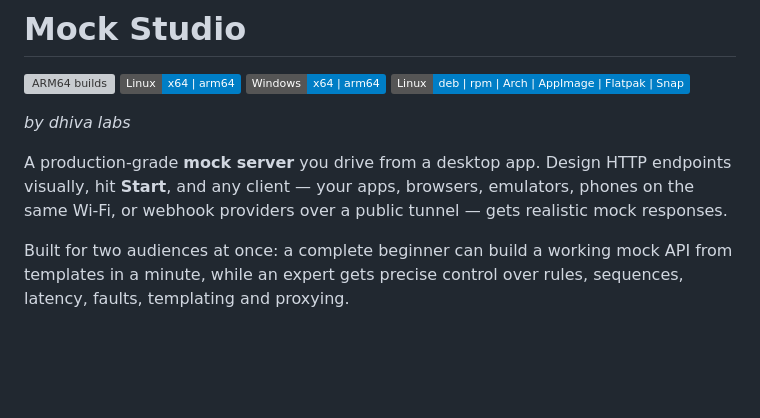
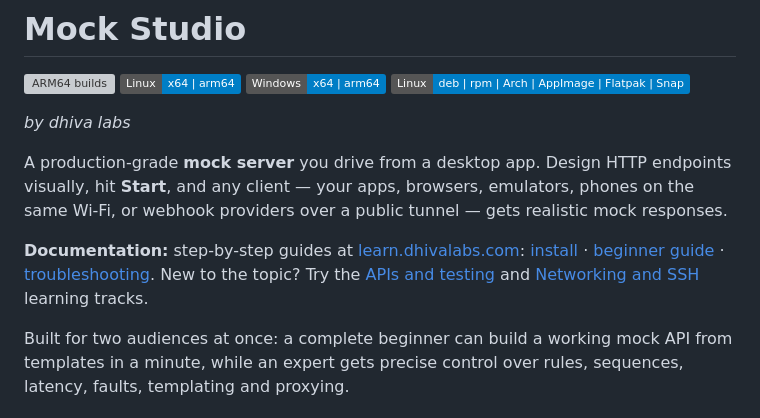
Before and after one commit to Dhiva-Labs/Mock_studio, a Markdown page: README.md, the part around the change. Rendered like a GitHub page; badges without logos; blank space fills up the shorter version; grey boxes are pictures that could not be loaded.

Commit message:
Link to the guides on learn.dhivalabs.com
Add a Documentation line pointing at the app's guides
on learn.dhivalabs.com: install, beginner guide and
troubleshooting, plus the learning track behind it.

```diff
--- a/README.md
+++ b/README.md
@@ -11,6 +11,8 @@ A production-grade **mock server** you drive from a desktop app. Design HTTP
 endpoints visually, hit **Start**, and any client — your apps, browsers,
 emulators, phones on the same Wi-Fi, or webhook providers over a public tunnel —
 gets realistic mock responses.
+
+**Documentation:** step-by-step guides at [learn.dhivalabs.com](https://learn.dhivalabs.com/mock-studio/): [install](https://learn.dhivalabs.com/mock-studio/install) · [beginner guide](https://learn.dhivalabs.com/mock-studio/first-mock) · [troubleshooting](https://learn.dhivalabs.com/mock-studio/troubleshooting). New to the topic? Try the [APIs and testing](https://learn.dhivalabs.com/tracks/apis/) and [Networking and SSH](https://learn.dhivalabs.com/tracks/networking/) learning tracks.
 
 Built for two audiences at once: a complete beginner can build a working mock
 API from templates in a minute, while an expert gets precise control over rules,
```
